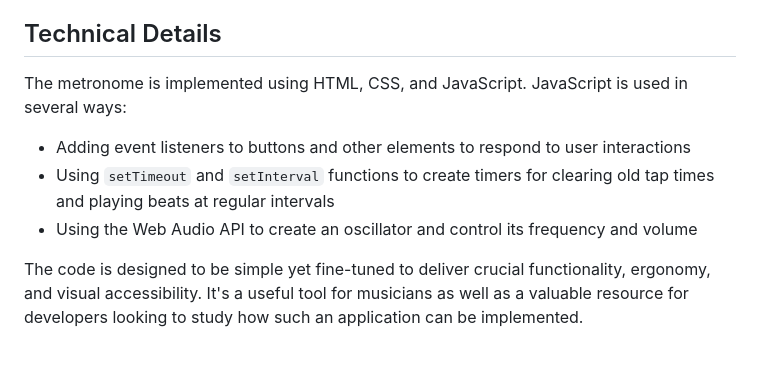
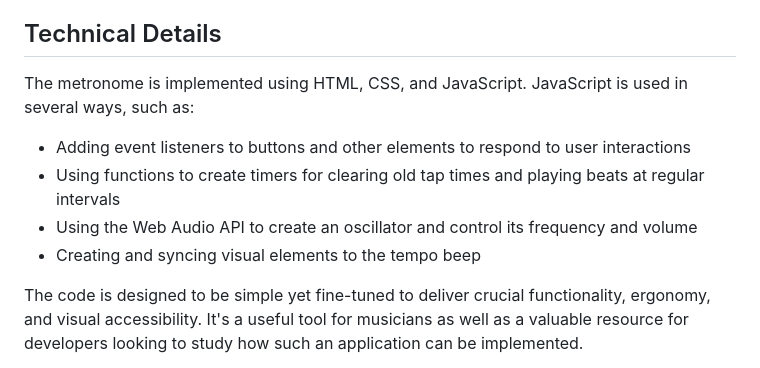
Before and after one commit to Retzilience/beep-beep-machine, a Markdown page: README.md, the part around the change. Rendered like a GitHub page.

```diff
--- a/README.md
+++ b/README.md
@@ -12,11 +12,12 @@ b.b.m.2 is a metronome web application designed to help musicians keep a steady
 
 ## Technical Details
 
-The metronome is implemented using HTML, CSS, and JavaScript. JavaScript is used in several ways:
+The metronome is implemented using HTML, CSS, and JavaScript. JavaScript is used in several ways, such as:
 
 - Adding event listeners to buttons and other elements to respond to user interactions
-- Using `setTimeout` and `setInterval` functions to create timers for clearing old tap times and playing beats at regular intervals
+- Using functions to create timers for clearing old tap times and playing beats at regular intervals
 - Using the Web Audio API to create an oscillator and control its frequency and volume
+- Creating and syncing visual elements to the tempo beep
 
 The code is designed to be simple yet fine-tuned to deliver crucial functionality, ergonomy, and visual accessibility. It's a useful tool for musicians as well as a valuable resource for developers looking to study how such an application can be implemented.
 
```
